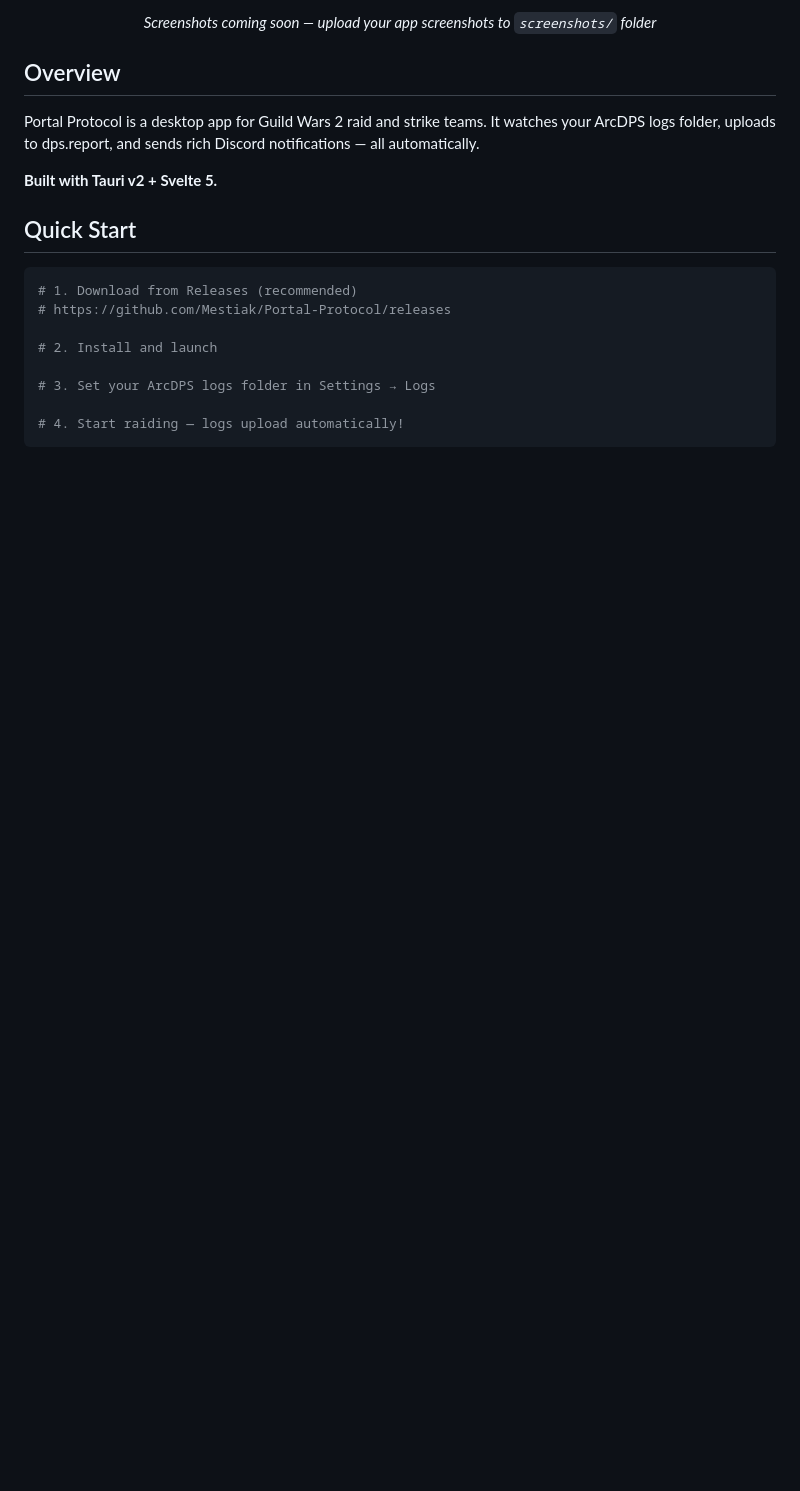
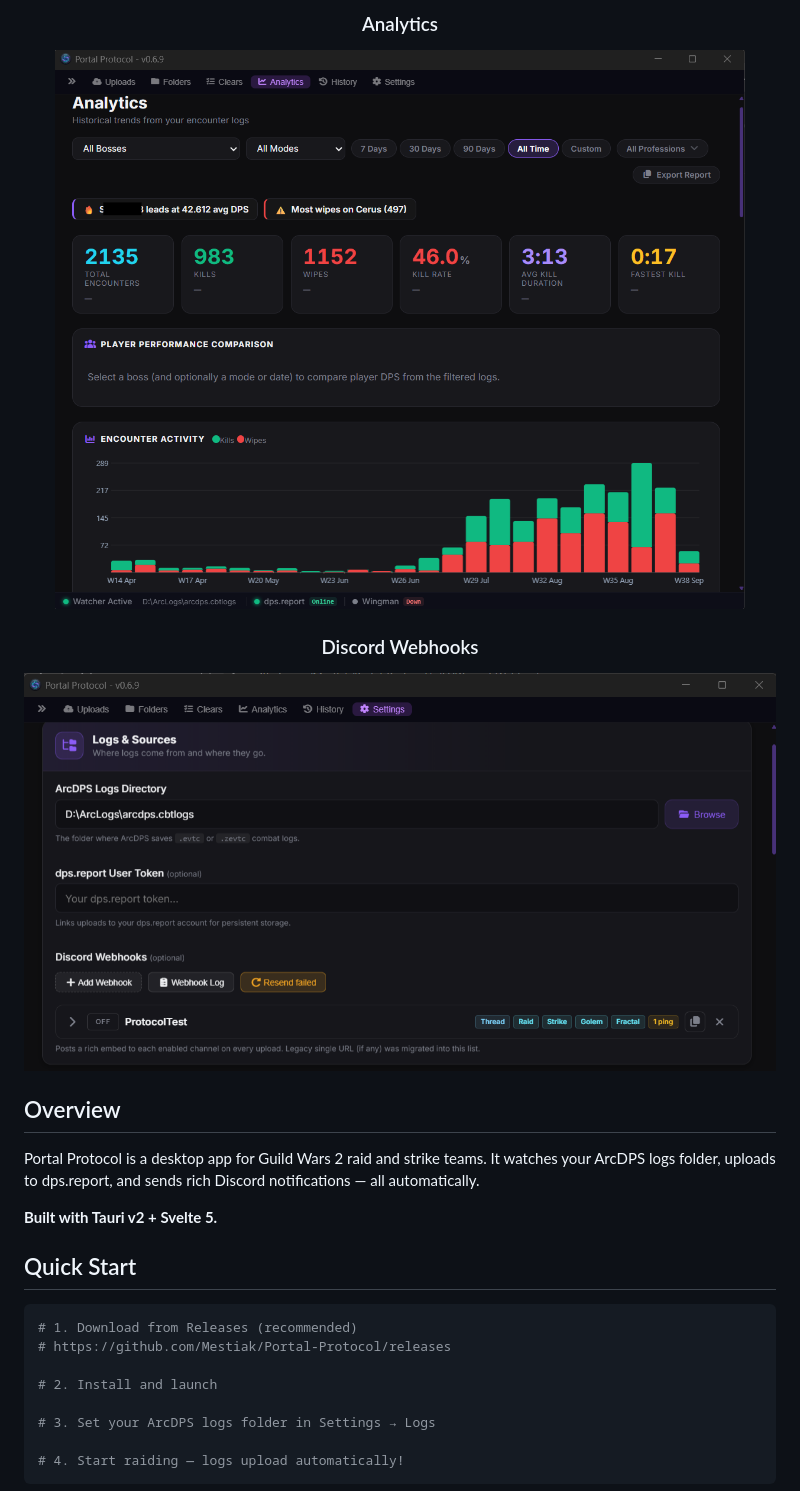
Before and after one commit to Mestiak/Portal-Protocol, a Markdown page: README.md, the part around one of its changes. GitHub-like rendering; pictures changed too: screenshots/analytics_1.png (added), screenshots/webhook_1.png (added); blank space fills up the shorter version.

Commit message:
Add screenshots for README (feed, analytics, webhook)

```diff
--- a/README.md
+++ b/README.md
@@ -29,5 +28,9 @@
 
-*Screenshots coming soon — upload your app screenshots to `screenshots/` folder*
+### Analytics
+![Analytics](screenshots/analytics_1.png)
+
+### Discord Webhooks
+![Discord Webhooks](screenshots/webhook_1.png)
 
 </div>
 
```
Also changed, not shown: other parts of README.md (+2 -3 lines), screenshots/upload_feed.png (added).
